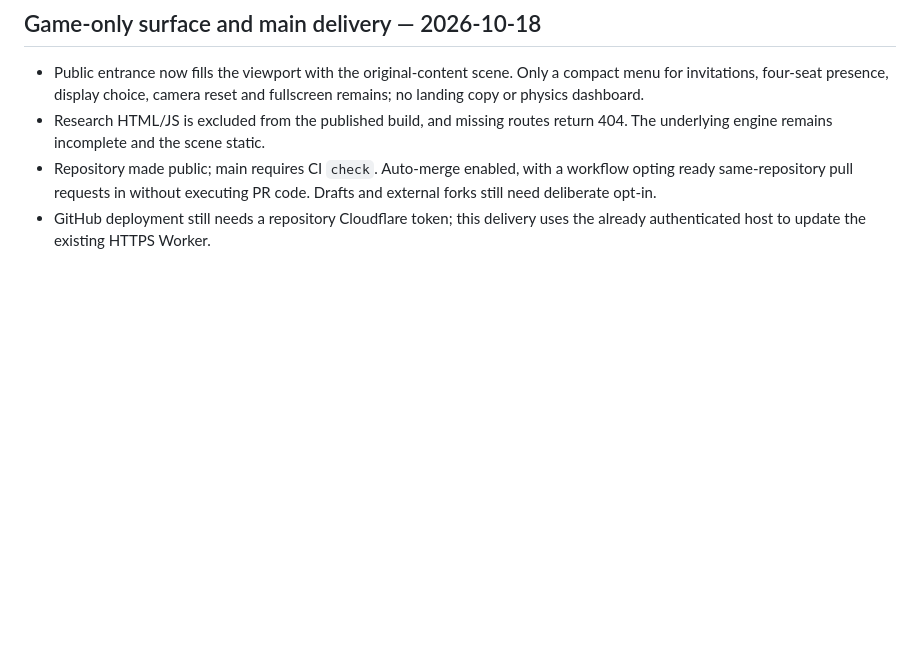
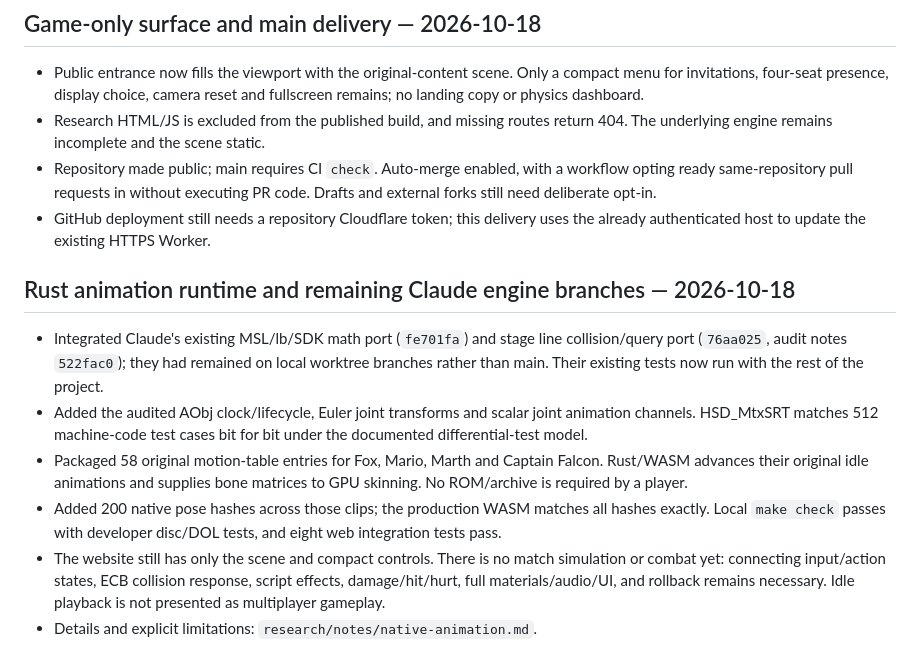
Before and after one commit to nrgapple/20xx-rust, a Markdown page: research/status.md, the part around the change. GitHub-like rendering; blank space fills up the shorter version.

Commit message:
Record native animation coverage and remaining match dependencies

```diff
--- a/research/status.md
+++ b/research/status.md
@@ -251,3 +251,24 @@ Detailed evidence and limitations: [notes/graphics-and-animation.md](notes/graph
   code. Drafts and external forks still need deliberate opt-in.
 - GitHub deployment still needs a repository Cloudflare token; this delivery
   uses the already authenticated host to update the existing HTTPS Worker.
+
+## Rust animation runtime and remaining Claude engine branches — 2026-10-18
+
+- Integrated Claude's existing MSL/lb/SDK math port (`fe701fa`) and stage line
+  collision/query port (`76aa025`, audit notes `522fac0`); they had remained on
+  local worktree branches rather than main. Their existing tests now run with
+  the rest of the project.
+- Added the audited AObj clock/lifecycle, Euler joint transforms and scalar
+  joint animation channels. HSD_MtxSRT matches 512 machine-code test cases bit
+  for bit under the documented differential-test model.
+- Packaged 58 original motion-table entries for Fox, Mario, Marth and Captain
+  Falcon. Rust/WASM advances their original idle animations and supplies bone
+  matrices to GPU skinning. No ROM/archive is required by a player.
+- Added 200 native pose hashes across those clips; the production WASM matches
+  all hashes exactly. Local `make check` passes with developer disc/DOL tests,
+  and eight web integration tests pass.
+- The website still has only the scene and compact controls. There is no match
+  simulation or combat yet: connecting input/action states, ECB collision
+  response, script effects, damage/hit/hurt, full materials/audio/UI, and rollback
+  remains necessary. Idle playback is not presented as multiplayer gameplay.
+- Details and explicit limitations: `research/notes/native-animation.md`.
```
Also changed, not shown: research/porting-plan.md (+4 -1 lines).
